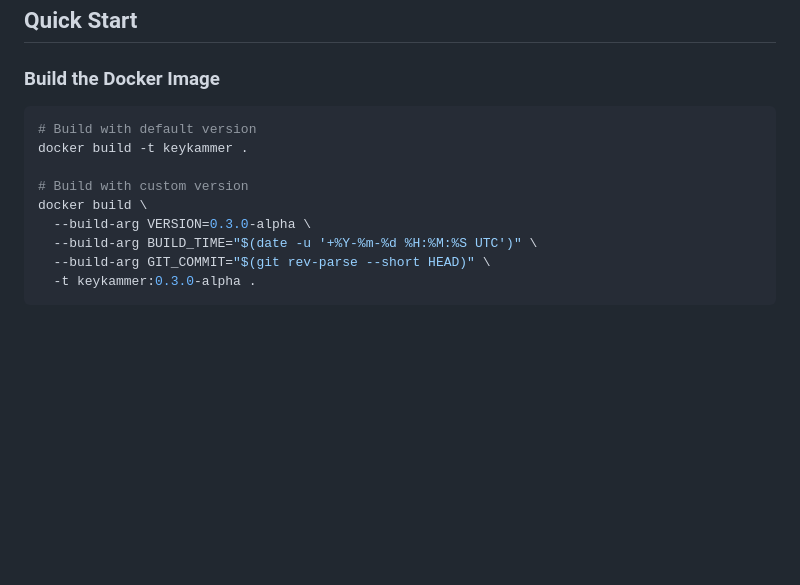
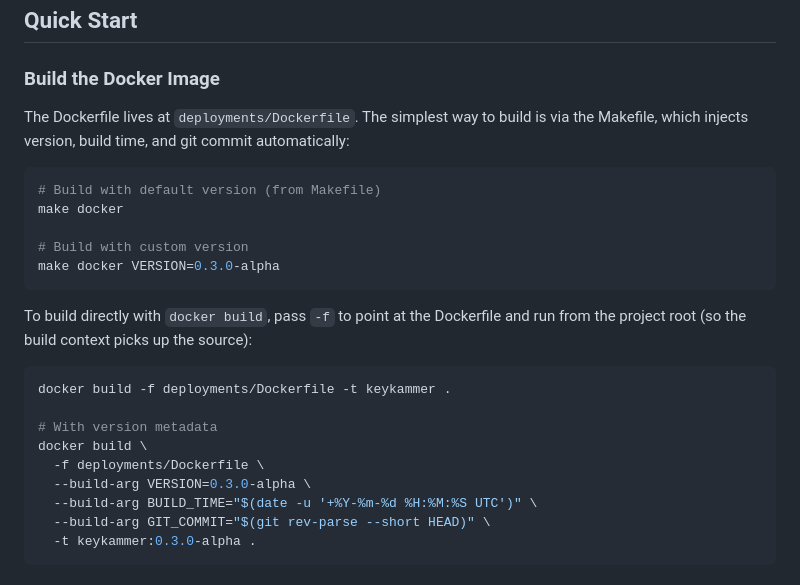
Before and after one commit to drewherron/keykammer, a Markdown page: deployments/DOCKER.md, the part around the change. Drawn GitHub-style; blank space fills up the shorter version.

````diff
--- a/deployments/DOCKER.md
+++ b/deployments/DOCKER.md
@@ -6,12 +6,27 @@ This document explains how to run Keykammer using Docker containers.
 
 ### Build the Docker Image
 
+The Dockerfile lives at `deployments/Dockerfile`. The simplest way to build is
+via the Makefile, which injects version, build time, and git commit
+automatically:
+
 ```bash
-# Build with default version
-docker build -t keykammer .
+# Build with default version (from Makefile)
+make docker
 
 # Build with custom version
+make docker VERSION=0.3.0-alpha
+```
+
+To build directly with `docker build`, pass `-f` to point at the Dockerfile
+and run from the project root (so the build context picks up the source):
+
+```bash
+docker build -f deployments/Dockerfile -t keykammer .
+
+# With version metadata
 docker build \
+  -f deployments/Dockerfile \
   --build-arg VERSION=0.3.0-alpha \
   --build-arg BUILD_TIME="$(date -u '+%Y-%m-%d %H:%M:%S UTC')" \
   --build-arg GIT_COMMIT="$(git rev-parse --short HEAD)" \
````
Also changed, not shown: README.md (+3 -0 lines).
